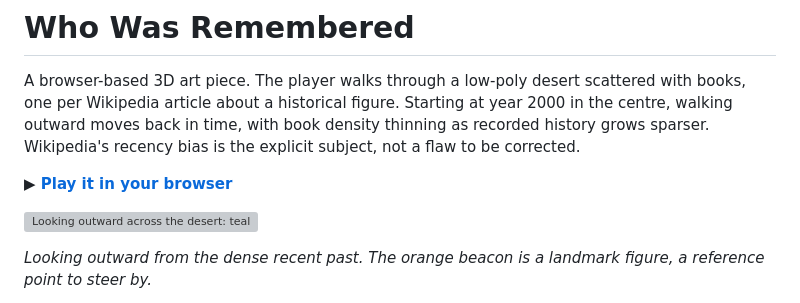
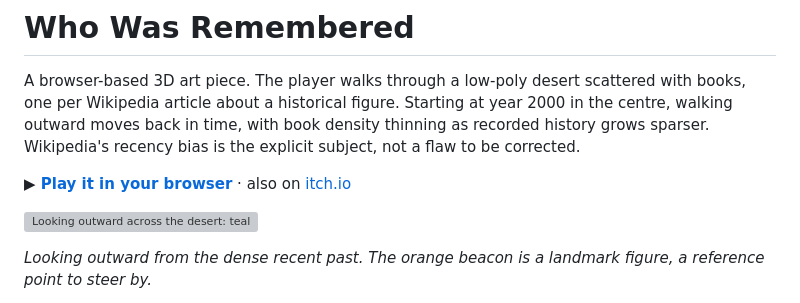
Before and after one commit to Capacap/who-was-remembered, a Markdown page: README.md, the part around the change. Drawn GitHub-style; grey boxes are pictures that could not be loaded.

Commit message:
README: add itch.io link beside the play link

```diff
--- a/README.md
+++ b/README.md
@@ -2,7 +2,7 @@
 
 A browser-based 3D art piece. The player walks through a low-poly desert scattered with books, one per Wikipedia article about a historical figure. Starting at year 2000 in the centre, walking outward moves back in time, with book density thinning as recorded history grows sparser. Wikipedia's recency bias is the explicit subject, not a flaw to be corrected.
 
-**▶ [Play it in your browser](https://wwr.simonsorkin.com/)**
+**▶ [Play it in your browser](https://wwr.simonsorkin.com/)** · also on [itch.io](https://capacap.itch.io/who-was-remembered)
 
 ![Looking outward across the desert: teal books scatter and thin toward the dark horizon, with a single orange landmark beacon at left.](docs/screenshots/vista.webp)
 
```
